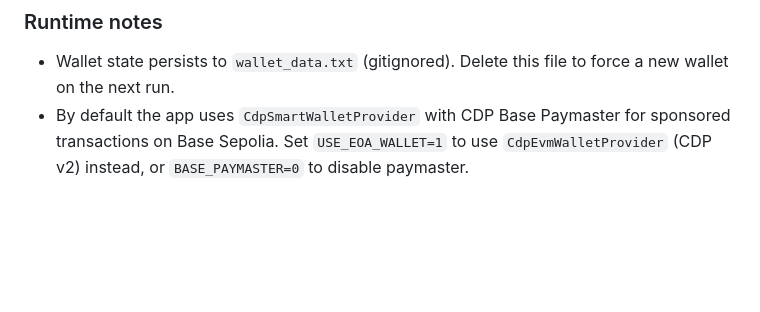
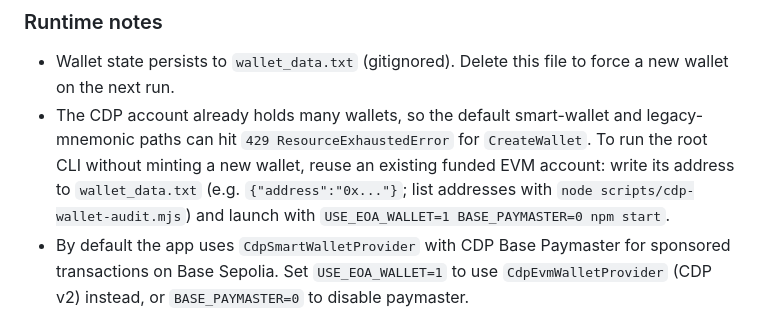
Before and after one commit to Disseveru/CDP_AGENT_0.01, a Markdown page: AGENTS.md, the part around the change. Drawn GitHub-style; blank space fills up the shorter version.

Commit message:
docs: note CDP CreateWallet 429 workaround for root CLI
Co-authored-by: Disseveru <Disseveru@users.noreply.github.com>

```diff
--- a/AGENTS.md
+++ b/AGENTS.md
@@ -207,6 +207,7 @@ State persists to `dsa_data.json` (gitignored). The client tracks per-chain `dsa
 ### Runtime notes
 
 - Wallet state persists to `wallet_data.txt` (gitignored). Delete this file to force a new wallet on the next run.
+- The CDP account already holds many wallets, so the default smart-wallet and legacy-mnemonic paths can hit `429 ResourceExhaustedError` for `CreateWallet`. To run the root CLI without minting a new wallet, reuse an existing funded EVM account: write its address to `wallet_data.txt` (e.g. `{"address":"0x..."}`; list addresses with `node scripts/cdp-wallet-audit.mjs`) and launch with `USE_EOA_WALLET=1 BASE_PAYMASTER=0 npm start`.
 - By default the app uses `CdpSmartWalletProvider` with CDP Base Paymaster for sponsored transactions on Base Sepolia. Set `USE_EOA_WALLET=1` to use `CdpEvmWalletProvider` (CDP v2) instead, or `BASE_PAYMASTER=0` to disable paymaster.
 - The paymaster URL is auto-resolved from CDP API credentials, or set `PAYMASTER_URL` to override.
 - Legacy `LegacyCdpWalletProvider` remains available for `deploy_token`; use `USE_LEGACY_WALLET=1` to force this mode.
```
